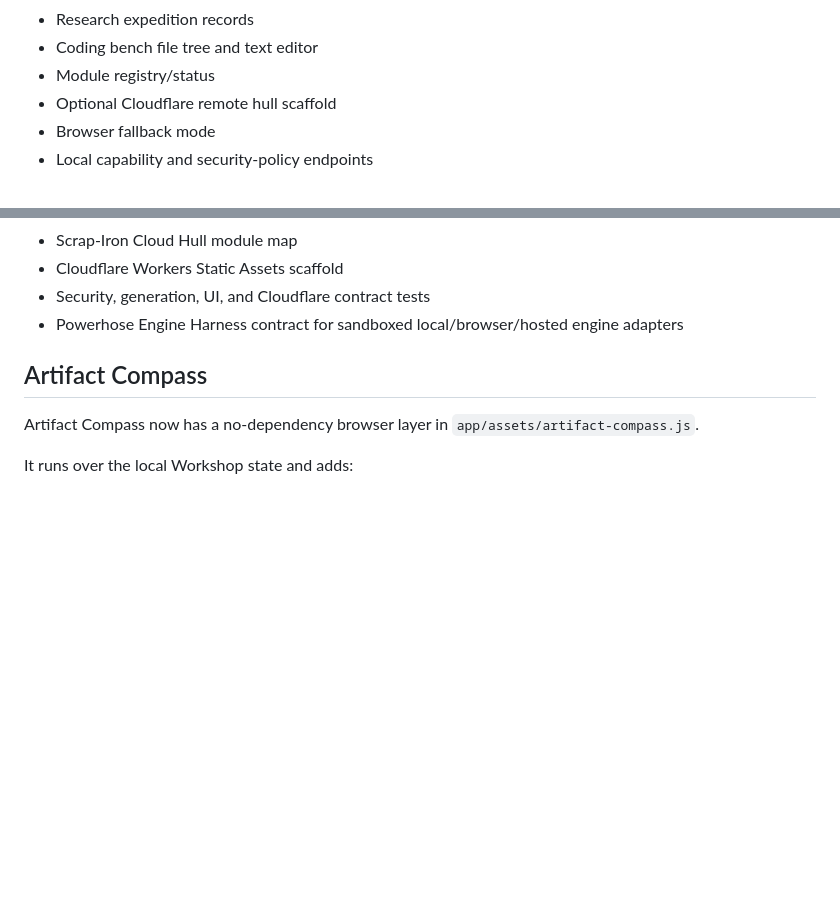
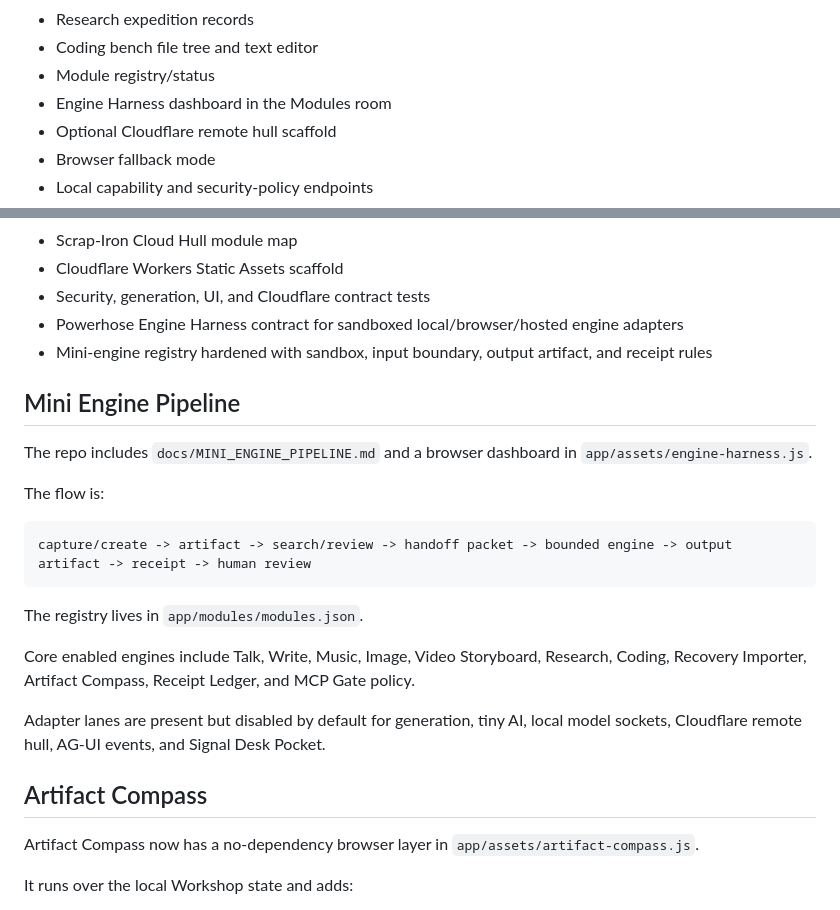
Before and after one commit to Karmicmurphy/Ollie_Twis_Holo_workshop, a Markdown page: README.md, 2 parts joined by grey strips. GitHub-like rendering; blank space fills up the shorter version.

Commit message:
Document mini engine pipeline hardening pass

````diff
--- a/README.md
+++ b/README.md
@@ -26,6 +26,7 @@ Python 3 is the only required local dependency. The companion uses only Python's
 - Research expedition records
 - Coding bench file tree and text editor
 - Module registry/status
+- Engine Harness dashboard in the Modules room
 - Optional Cloudflare remote hull scaffold
 - Browser fallback mode
 - Local capability and security-policy endpoints
@@ -52,6 +53,23 @@ Python 3 is the only required local dependency. The companion uses only Python's
 - Cloudflare Workers Static Assets scaffold
 - Security, generation, UI, and Cloudflare contract tests
 - Powerhose Engine Harness contract for sandboxed local/browser/hosted engine adapters
+- Mini-engine registry hardened with sandbox, input boundary, output artifact, and receipt rules
+
+## Mini Engine Pipeline
+
+The repo includes `docs/MINI_ENGINE_PIPELINE.md` and a browser dashboard in `app/assets/engine-harness.js`.
+
+The flow is:
+
+```text
+capture/create -> artifact -> search/review -> handoff packet -> bounded engine -> output artifact -> receipt -> human review
+```
+
+The registry lives in `app/modules/modules.json`.
+
+Core enabled engines include Talk, Write, Music, Image, Video Storyboard, Research, Coding, Recovery Importer, Artifact Compass, Receipt Ledger, and MCP Gate policy.
+
+Adapter lanes are present but disabled by default for generation, tiny AI, local model sockets, Cloudflare remote hull, AG-UI events, and Signal Desk Pocket.
 
 ## Artifact Compass
 
````
